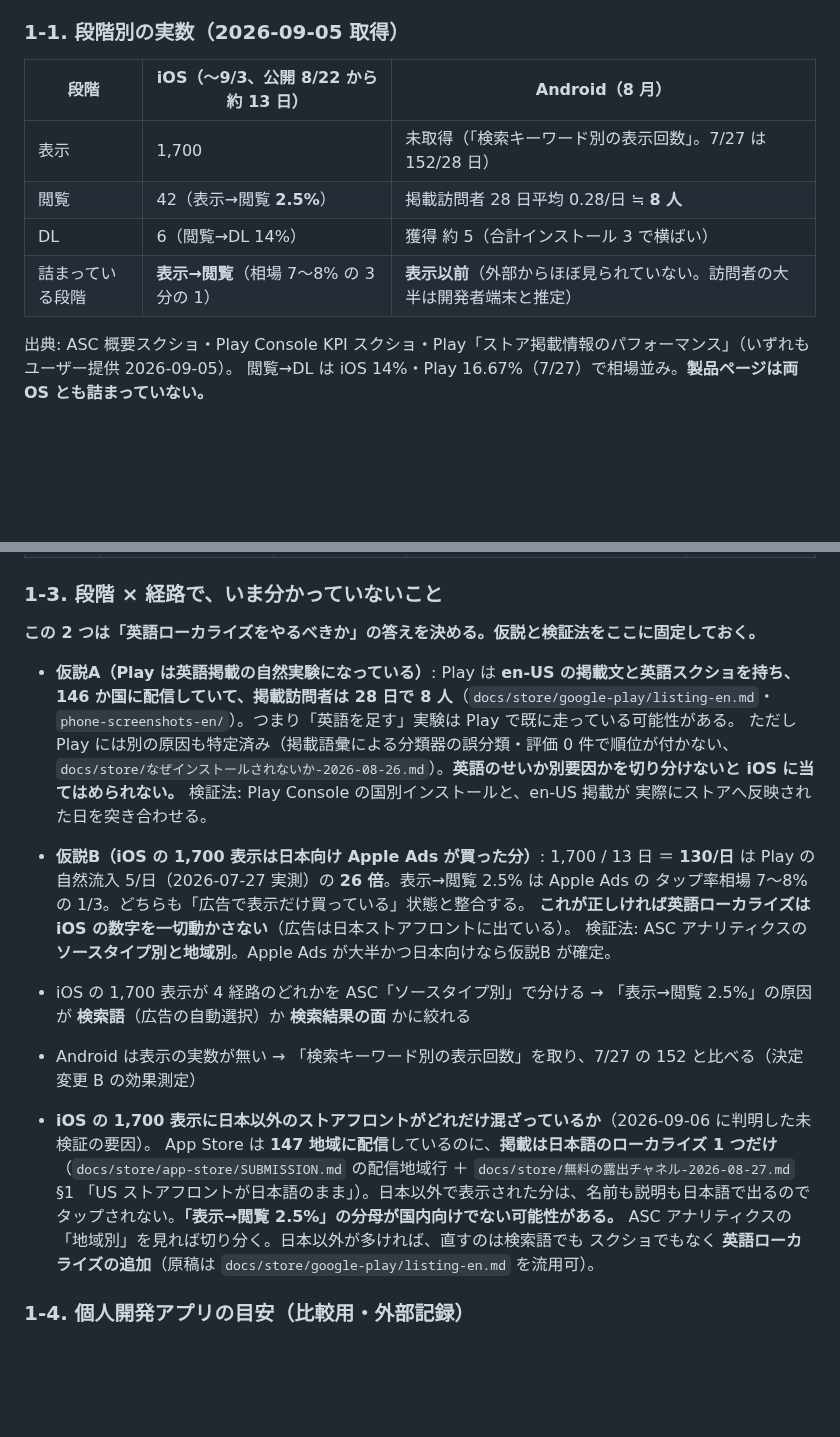
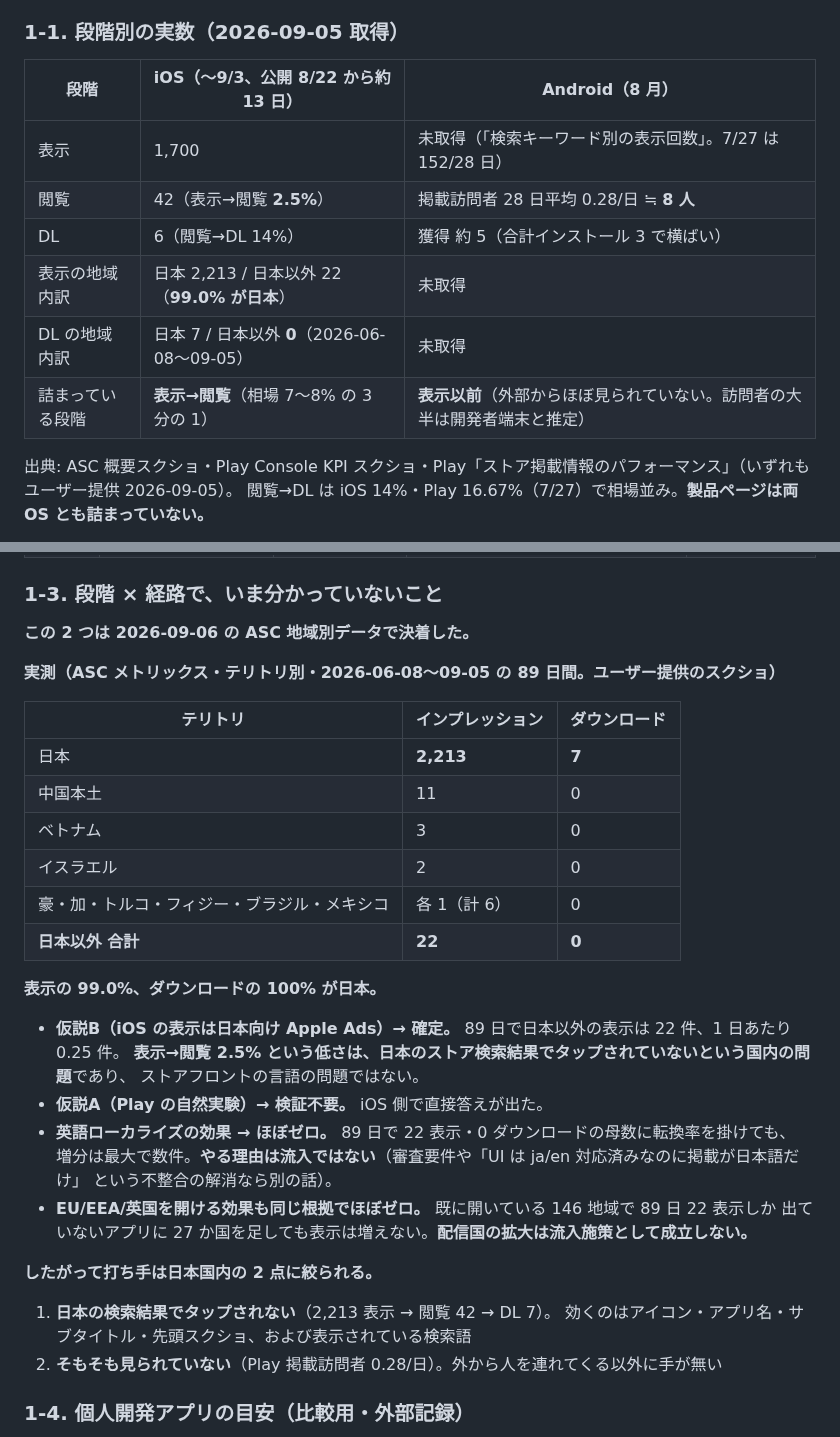
Before and after one commit to keisato848/daidoko, a Markdown page: docs/growth/流入の記録.md, 2 parts joined by grey strips. GitHub-like rendering; blank space fills up the shorter version.

Commit message:
docs(growth): 流入の記録にも地域別の実測を反映し、仮説A/B を決着済みに書き換える
前コミット b339afa で海外展開の検討にだけ入っていた内容を、流入の記録側にも反映する
（1 回目はアンカーの取り違えで書き込みに失敗していた）。

Co-Authored-By: Claude Opus 5 <noreply@anthropic.com>
Claude-Session: https://claude.ai/code/session_01Rt5Hc4XqnsH8Akpyv1qSyc

```diff
--- a/docs/growth/流入の記録.md
+++ b/docs/growth/流入の記録.md
@@ -29,12 +29,14 @@
 
 ### 1-1. 段階別の実数（2026-09-05 取得）
 
-| 段階             | iOS（〜9/3、公開 8/22 から約 13 日）    | Android（8 月）                                                            |
-| ---------------- | --------------------------------------- | -------------------------------------------------------------------------- |
-| 表示             | 1,700                                   | 未取得（「検索キーワード別の表示回数」。7/27 は 152/28 日）                |
-| 閲覧             | 42（表示→閲覧 **2.5%**）                | 掲載訪問者 28 日平均 0.28/日 ≒ **8 人**                                    |
-| DL               | 6（閲覧→DL 14%）                        | 獲得 約 5（合計インストール 3 で横ばい）                                   |
-| 詰まっている段階 | **表示→閲覧**（相場 7〜8% の 3 分の 1） | **表示以前**（外部からほぼ見られていない。訪問者の大半は開発者端末と推定） |
+| 段階             | iOS（〜9/3、公開 8/22 から約 13 日）         | Android（8 月）                                                            |
+| ---------------- | -------------------------------------------- | -------------------------------------------------------------------------- |
+| 表示             | 1,700                                        | 未取得（「検索キーワード別の表示回数」。7/27 は 152/28 日）                |
+| 閲覧             | 42（表示→閲覧 **2.5%**）                     | 掲載訪問者 28 日平均 0.28/日 ≒ **8 人**                                    |
+| DL               | 6（閲覧→DL 14%）                             | 獲得 約 5（合計インストール 3 で横ばい）                                   |
+| 表示の地域内訳   | 日本 2,213 / 日本以外 22（**99.0% が日本**） | 未取得                                                                     |
+| DL の地域内訳    | 日本 7 / 日本以外 **0**（2026-06-08〜09-05） | 未取得                                                                     |
+| 詰まっている段階 | **表示→閲覧**（相場 7〜8% の 3 分の 1）      | **表示以前**（外部からほぼ見られていない。訪問者の大半は開発者端末と推定） |
 
 出典: ASC 概要スクショ・Play Console KPI スクショ・Play「ストア掲載情報のパフォーマンス」（いずれもユーザー提供 2026-09-05）。
 閲覧→DL は iOS 14%・Play 16.67%（7/27）で相場並み。**製品ページは両 OS とも詰まっていない。**
@@ -50,30 +52,36 @@
 
 ### 1-3. 段階 × 経路で、いま分かっていないこと
 
-**この 2 つは「英語ローカライズをやるべきか」の答えを決める。仮説と検証法をここに固定しておく。**
+**この 2 つは 2026-09-06 の ASC 地域別データで決着した。**
 
-- **仮説A（Play は英語掲載の自然実験になっている）**: Play は **en-US の掲載文と英語スクショを持ち、
-  146 か国に配信していて、掲載訪問者は 28 日で 8 人**（`docs/store/google-play/listing-en.md`・
-  `phone-screenshots-en/`）。つまり「英語を足す」実験は Play で既に走っている可能性がある。
-  ただし Play には別の原因も特定済み（掲載語彙による分類器の誤分類・評価 0 件で順位が付かない、
-  `docs/store/なぜインストールされないか-2026-08-26.md`）。**英語のせいか別要因かを切り分けないと
-  iOS に当てはめられない。** 検証法: Play Console の国別インストールと、en-US 掲載が
-  実際にストアへ反映された日を突き合わせる。
-- **仮説B（iOS の 1,700 表示は日本向け Apple Ads が買った分）**: 1,700 / 13 日 ＝ **130/日** は
-  Play の自然流入 5/日（2026-07-27 実測）の **26 倍**。表示→閲覧 2.5% は Apple Ads の
-  タップ率相場 7〜8% の 1/3。どちらも「広告で表示だけ買っている」状態と整合する。
-  **これが正しければ英語ローカライズは iOS の数字を一切動かさない**（広告は日本ストアフロントに出ている）。
-  検証法: ASC アナリティクスの**ソースタイプ別と地域別**。Apple Ads が大半かつ日本向けなら仮説B が確定。
+**実測（ASC メトリックス・テリトリ別・2026-06-08〜09-05 の 89 日間。ユーザー提供のスクショ）**
 
-- iOS の 1,700 表示が 4 経路のどれかを ASC「ソースタイプ別」で分ける → 「表示→閲覧 2.5%」の原因が **検索語**（広告の自動選択）か **検索結果の面** かに絞れる
-- Android は表示の実数が無い → 「検索キーワード別の表示回数」を取り、7/27 の 152 と比べる（決定変更 B の効果測定）
-- **iOS の 1,700 表示に日本以外のストアフロントがどれだけ混ざっているか**（2026-09-06 に判明した未検証の要因）。
-  App Store は **147 地域に配信**しているのに、**掲載は日本語のローカライズ 1 つだけ**
-  （`docs/store/app-store/SUBMISSION.md` の配信地域行 ＋ `docs/store/無料の露出チャネル-2026-08-27.md` §1
-  「US ストアフロントが日本語のまま」）。日本以外で表示された分は、名前も説明も日本語で出るので
-  タップされない。**「表示→閲覧 2.5%」の分母が国内向けでない可能性がある。**
-  ASC アナリティクスの「地域別」を見れば切り分く。日本以外が多ければ、直すのは検索語でも
-  スクショでもなく **英語ローカライズの追加**（原稿は `docs/store/google-play/listing-en.md` を流用可）。
+| テリトリ                                     | インプレッション | ダウンロード |
+| -------------------------------------------- | ---------------- | ------------ |
+| 日本                                         | **2,213**        | **7**        |
+| 中国本土                                     | 11               | 0            |
+| ベトナム                                     | 3                | 0            |
+| イスラエル                                   | 2                | 0            |
+| 豪・加・トルコ・フィジー・ブラジル・メキシコ | 各 1（計 6）     | 0            |
+| **日本以外 合計**                            | **22**           | **0**        |
+
+**表示の 99.0%、ダウンロードの 100% が日本。**
+
+- **仮説B（iOS の表示は日本向け Apple Ads）→ 確定。** 89 日で日本以外の表示は 22 件、1 日あたり 0.25 件。
+  **表示→閲覧 2.5% という低さは、日本のストア検索結果でタップされていないという国内の問題**であり、
+  ストアフロントの言語の問題ではない。
+- **仮説A（Play の自然実験）→ 検証不要。** iOS 側で直接答えが出た。
+- **英語ローカライズの効果 → ほぼゼロ。** 89 日で 22 表示・0 ダウンロードの母数に転換率を掛けても、
+  増分は最大で数件。**やる理由は流入ではない**（審査要件や「UI は ja/en 対応済みなのに掲載が日本語だけ」
+  という不整合の解消なら別の話）。
+- **EU/EEA/英国を開ける効果も同じ根拠でほぼゼロ。** 既に開いている 146 地域で 89 日 22 表示しか
+  出ていないアプリに 27 か国を足しても表示は増えない。**配信国の拡大は流入施策として成立しない。**
+
+**したがって打ち手は日本国内の 2 点に絞られる。**
+
+1. **日本の検索結果でタップされない**（2,213 表示 → 閲覧 42 → DL 7）。
+   効くのはアイコン・アプリ名・サブタイトル・先頭スクショ、および表示されている検索語
+2. **そもそも見られていない**（Play 掲載訪問者 0.28/日）。外から人を連れてくる以外に手が無い
 
 ### 1-4. 個人開発アプリの目安（比較用・外部記録）
 
```
